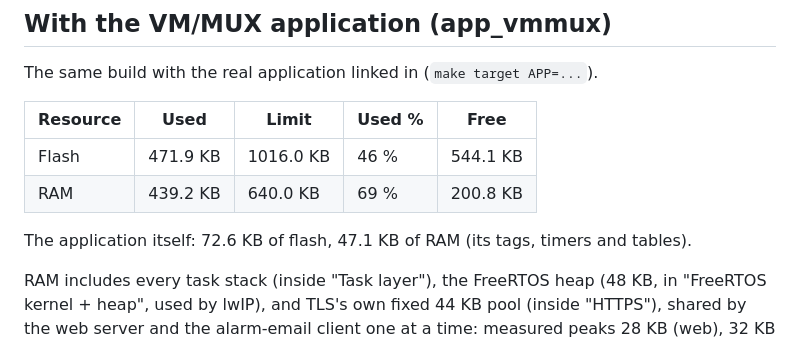
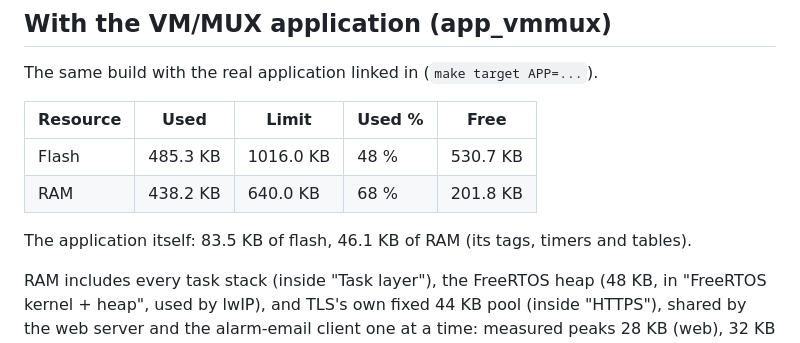
Before and after one commit to EnviroDevelo/cems-platform, a Markdown page: docs/MEMORY.md, the part around the change. GitHub-like rendering.

Commit message:
Memory record against app_vmmux 467bff6
Co-Authored-By: Claude Opus 5.5 <noreply@anthropic.com>
Claude-Session: https://claude.ai/code/session_01Gwvd8bu485TQsBajzHm6x6

```diff
--- a/docs/MEMORY.md
+++ b/docs/MEMORY.md
@@ -44,10 +44,10 @@ The same build with the real application linked in (`make target APP=...`).
 
 | Resource | Used | Limit | Used % | Free |
 |---|---|---|---|---|
-| Flash | 471.9 KB | 1016.0 KB | 46 % | 544.1 KB |
-| RAM | 439.2 KB | 640.0 KB | 69 % | 200.8 KB |
+| Flash | 485.3 KB | 1016.0 KB | 48 % | 530.7 KB |
+| RAM | 438.2 KB | 640.0 KB | 68 % | 201.8 KB |
 
-The application itself: 72.6 KB of flash, 47.1 KB of RAM (its tags, timers and tables).
+The application itself: 83.5 KB of flash, 46.1 KB of RAM (its tags, timers and tables).
 
 
 RAM includes every task stack (inside "Task layer"), the FreeRTOS heap (48 KB, in
```
Also changed, not shown: docs/PLATFORM.md (+2 -2 lines).
